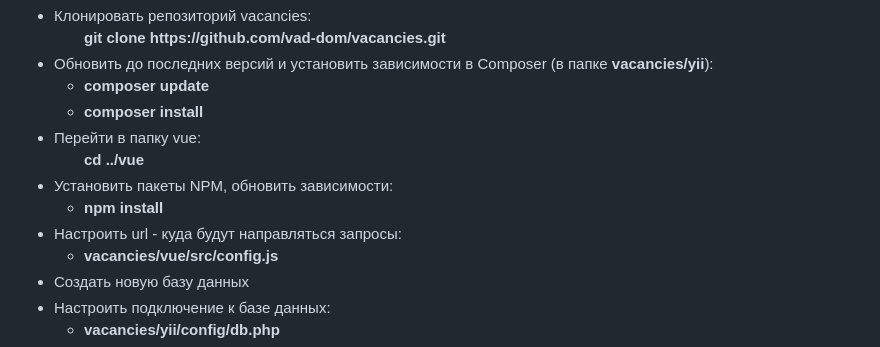
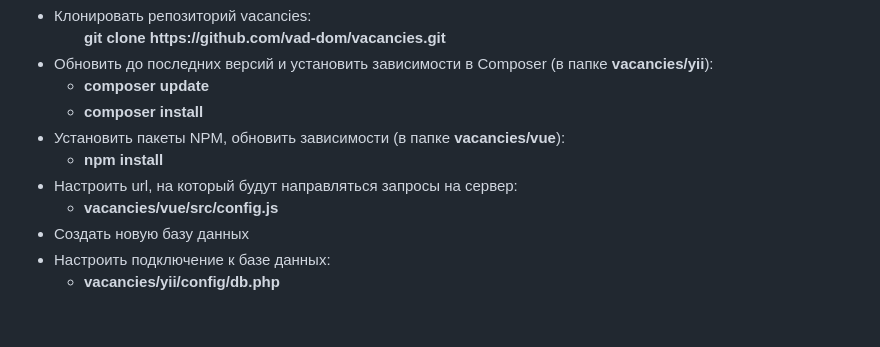
Before and after one commit to vad-dom/vacancies, a Markdown page: README.md, the part around the change. GitHub-like rendering; blank space fills up the shorter version.

```diff
--- a/README.md
+++ b/README.md
@@ -52,19 +52,13 @@ Cортировки: по зарплате (возрастание/убыван
     </ul>
   </li>
   <li>
-    Перейти в папку vue:
-    <ul>
-      <b>cd ../vue</b>
-    </ul>
-  </li>
-  <li>
-    Установить пакеты NPM, обновить зависимости:
+    Установить пакеты NPM, обновить зависимости (в папке <b>vacancies/vue</b>):
     <ul>
       <li><b>npm install</b></li>
     </ul>
   </li>
   <li>
-    Настроить url - куда будут направляться запросы:
+    Настроить url, на который будут направляться запросы на сервер:
     <ul>
       <li><b>vacancies/vue/src/config.js</b></li>
     </ul>
```
